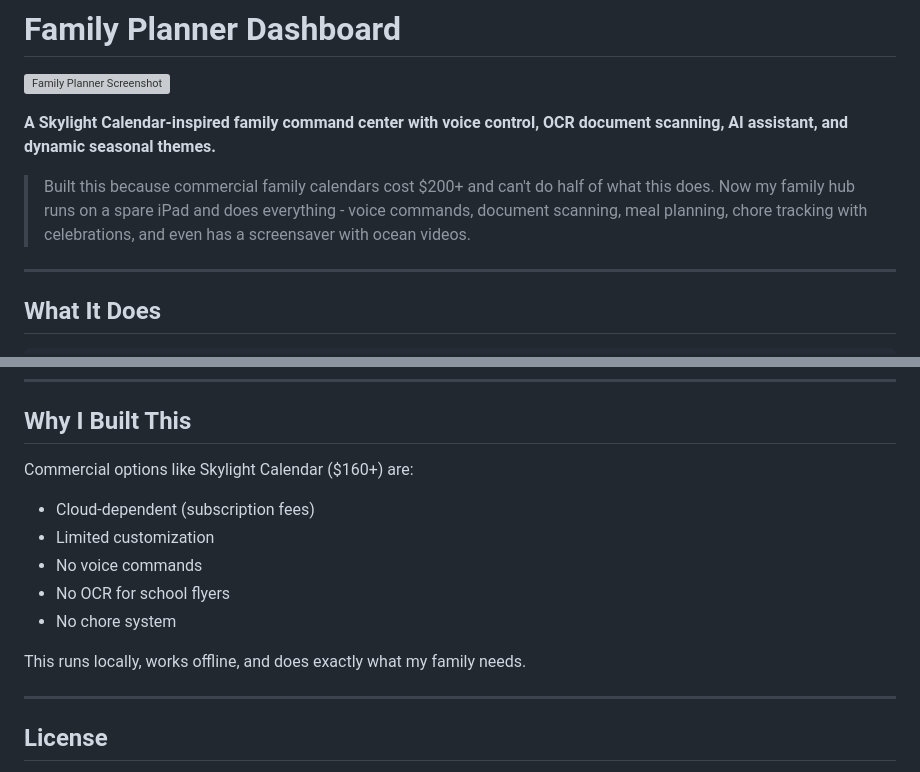
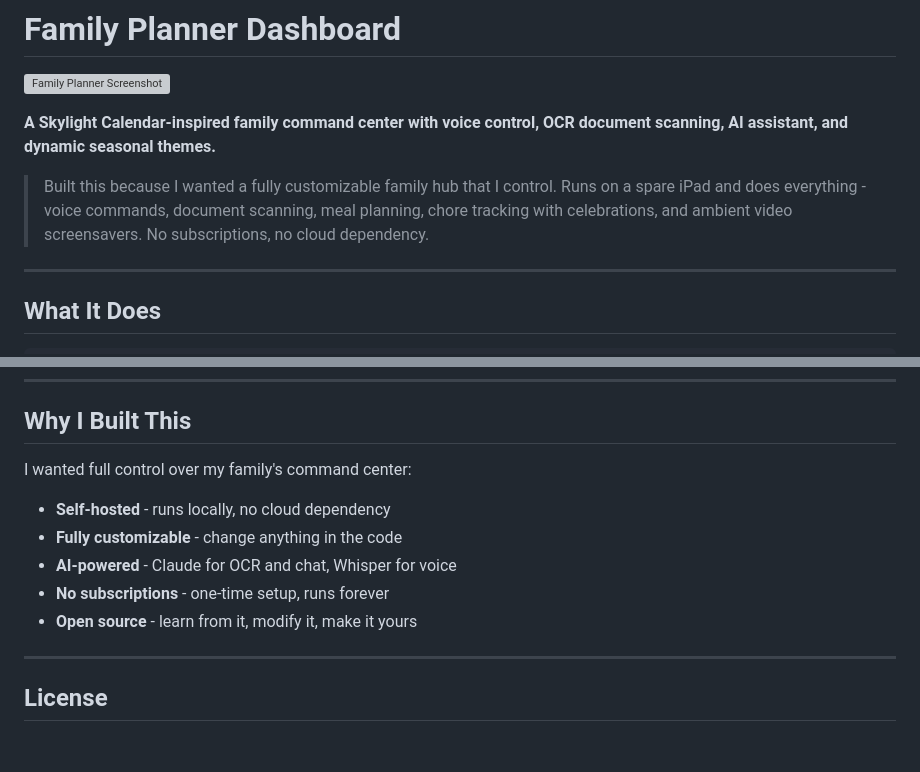
Before and after one commit to nicedreamzapp/Family-Planner, a Markdown page: README.md, 2 parts joined by grey strips. GitHub-like rendering; blank space fills up the shorter version; grey boxes are pictures that could not be loaded.

Commit message:
Fix README - remove inaccurate claims about competitors
🤖 Generated with [Claude Code](https://claude.com/claude-code)

Co-Authored-By: Claude Opus 4.5 <noreply@anthropic.com>

```diff
--- a/README.md
+++ b/README.md
@@ -4,7 +4,7 @@
 
 **A Skylight Calendar-inspired family command center with voice control, OCR document scanning, AI assistant, and dynamic seasonal themes.**
 
-> Built this because commercial family calendars cost $200+ and can't do half of what this does. Now my family hub runs on a spare iPad and does everything - voice commands, document scanning, meal planning, chore tracking with celebrations, and even has a screensaver with ocean videos.
+> Built this because I wanted a fully customizable family hub that I control. Runs on a spare iPad and does everything - voice commands, document scanning, meal planning, chore tracking with celebrations, and ambient video screensavers. No subscriptions, no cloud dependency.
 
 ---
 
@@ -267,14 +267,12 @@ Each theme adjusts:
 
 ## Why I Built This
 
-Commercial options like Skylight Calendar ($160+) are:
-- Cloud-dependent (subscription fees)
-- Limited customization
-- No voice commands
-- No OCR for school flyers
-- No chore system
-
-This runs locally, works offline, and does exactly what my family needs.
+I wanted full control over my family's command center:
+- **Self-hosted** - runs locally, no cloud dependency
+- **Fully customizable** - change anything in the code
+- **AI-powered** - Claude for OCR and chat, Whisper for voice
+- **No subscriptions** - one-time setup, runs forever
+- **Open source** - learn from it, modify it, make it yours
 
 ---
 
```
